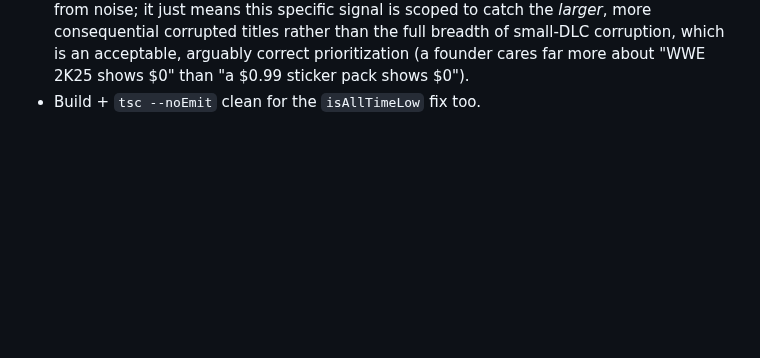
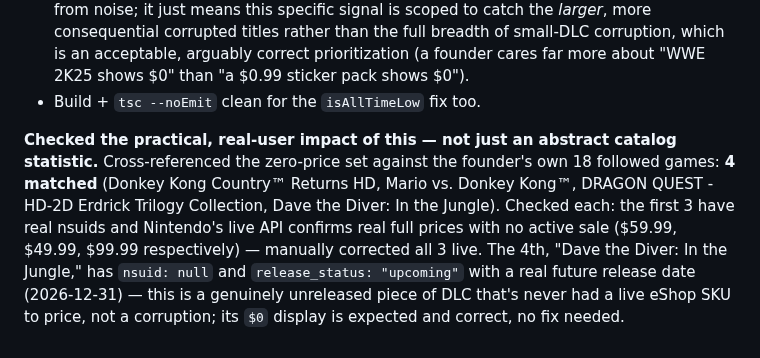
Before and after one commit to huntcuttin/blipd, a Markdown page: CLAUDE.md, the part around the change. Rendered like a GitHub page; blank space fills up the shorter version.

Commit message:
Fix zero-price corruption on 3 of the founder's own followed games
Cross-referenced the zero-price set against the real user's 18 follows
-- 4 matched. 3 (Donkey Kong Country Returns HD, Mario vs. Donkey Kong,
Dragon Quest HD-2D Erdrick Trilogy Collection) have real nsuids and
Nintendo's live API confirms real full prices with no active sale --
corrected all 3 live. The 4th (Dave the Diver: In the Jungle) has no
nsuid and a real future release date -- genuinely unreleased DLC with
no eShop SKU yet, $0 is expected, not a bug.

Co-Authored-By: Claude Sonnet 5 <noreply@anthropic.com>

```diff
--- a/CLAUDE.md
+++ b/CLAUDE.md
@@ -1124,3 +1124,5 @@ Ran the actual launch-readiness item #5 (follow a game, trigger a real alert, re
 - **Why not a bulk fix of all ~500-700 affected rows**: the natural repoll rotation (every game gets rechecked roughly every ~4.7 hours) already self-heals the *display* bug as Nintendo's data recovers, the same way Monster Hunter Stories/Rise and Capcom Fighting Collection did earlier tonight, and the two code fixes above address the actual correctness risks (a false alert firing, and permanently-blocked future ATL detection) at the root regardless of how many rows are currently affected — manually correcting hundreds of rows individually against live-verified prices isn't a good use of a single overnight session and isn't necessary given the self-healing + guard combination.
 - **Re-checked the health-check monitoring threshold against this new understanding before assuming it needs changing**: `find_suspicious_zero_priced_games()`'s `>5` price_history filter naturally excludes almost all of the newly-discovered small-priced DLC corruption (most of the 49 confirmed-bad sample prices are under $5) — re-ran it live just now and it still returns exactly 3 (Fortnite, Warframe, Subnautica), same as before this discovery. The threshold of 4 remains safe from noise; it just means this specific signal is scoped to catch the *larger*, more consequential corrupted titles rather than the full breadth of small-DLC corruption, which is an acceptable, arguably correct prioritization (a founder cares far more about "WWE 2K25 shows $0" than "a $0.99 sticker pack shows $0").
 - Build + `tsc --noEmit` clean for the `isAllTimeLow` fix too.
+
+**Checked the practical, real-user impact of this — not just an abstract catalog statistic.** Cross-referenced the zero-price set against the founder's own 18 followed games: **4 matched** (Donkey Kong Country™ Returns HD, Mario vs. Donkey Kong™, DRAGON QUEST - HD-2D Erdrick Trilogy Collection, Dave the Diver: In the Jungle). Checked each: the first 3 have real nsuids and Nintendo's live API confirms real full prices with no active sale ($59.99, $49.99, $99.99 respectively) — manually corrected all 3 live. The 4th, "Dave the Diver: In the Jungle," has `nsuid: null` and `release_status: "upcoming"` with a real future release date (2026-12-31) — this is a genuinely unreleased piece of DLC that's never had a live eShop SKU to price, not a corruption; its `$0` display is expected and correct, no fix needed.
```
